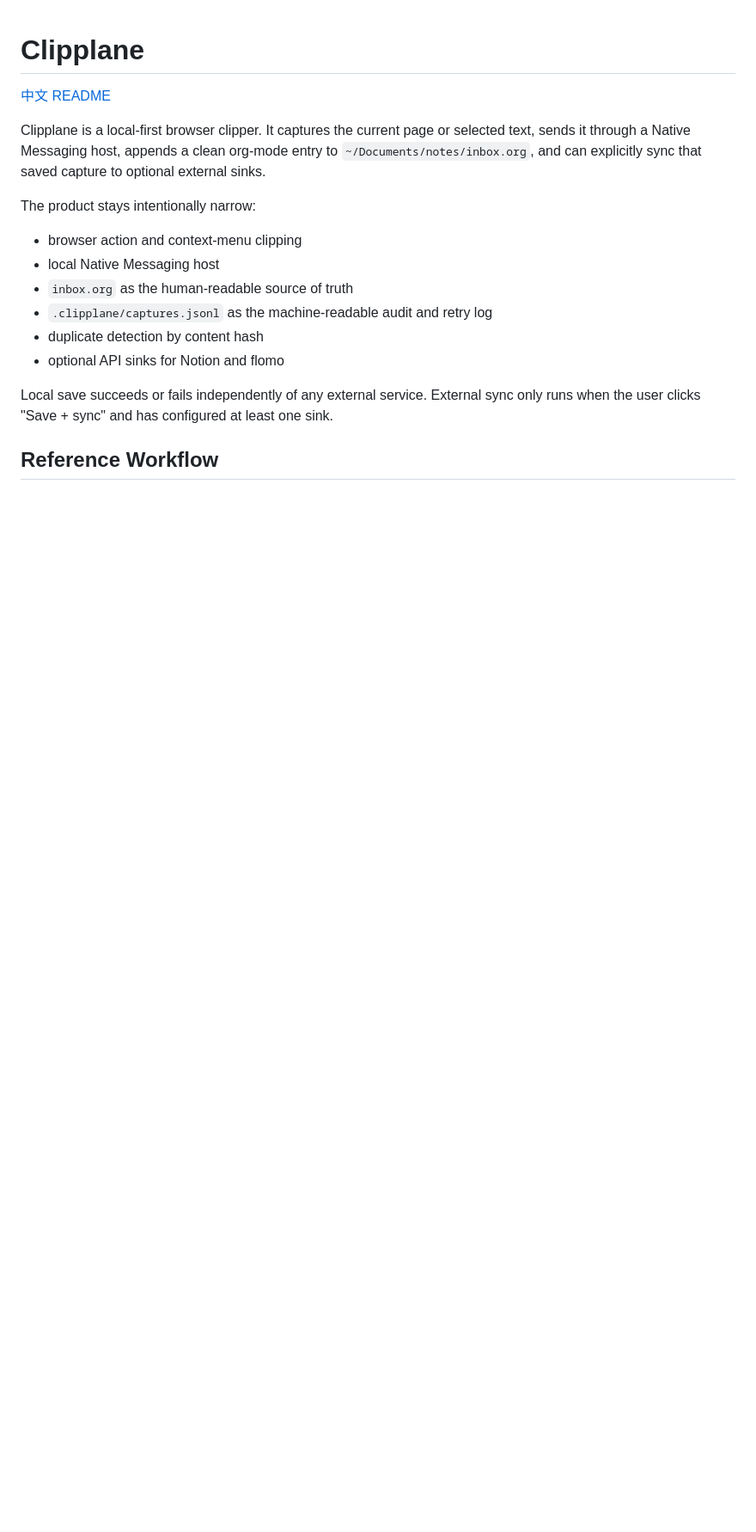
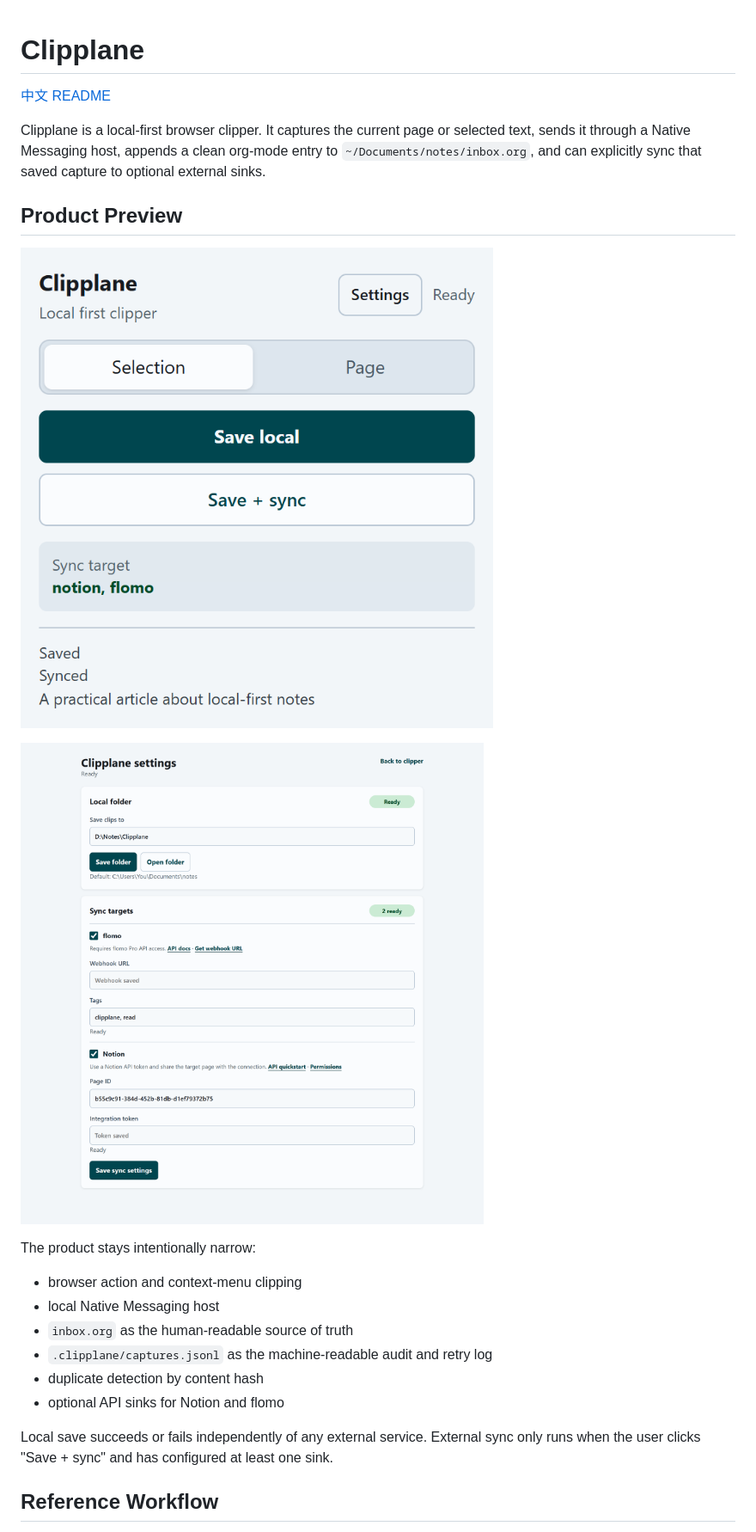
Before and after one commit to KKenny0/Clipplane, a Markdown page: README.en.md, the part around the change printed below. Shown: that part at 86% size. Drawn GitHub-style; pictures changed too: assets/screenshots/popup.png (added), assets/screenshots/settings.png (added); blank space fills up the shorter version.

```diff
--- a/README.en.md
+++ b/README.en.md
@@ -3,6 +3,12 @@
 [中文 README](README.md)
 
 Clipplane is a local-first browser clipper. It captures the current page or selected text, sends it through a Native Messaging host, appends a clean org-mode entry to `~/Documents/notes/inbox.org`, and can explicitly sync that saved capture to optional external sinks.
+
+## Product Preview
+
+![Clipplane popup](assets/screenshots/popup.png)
+
+![Clipplane settings](assets/screenshots/settings.png)
 
 The product stays intentionally narrow:
 
```
Also changed, not shown: other parts of README.en.md (+3 -3 lines), README.md (+9 -3 lines), 2 other files.
